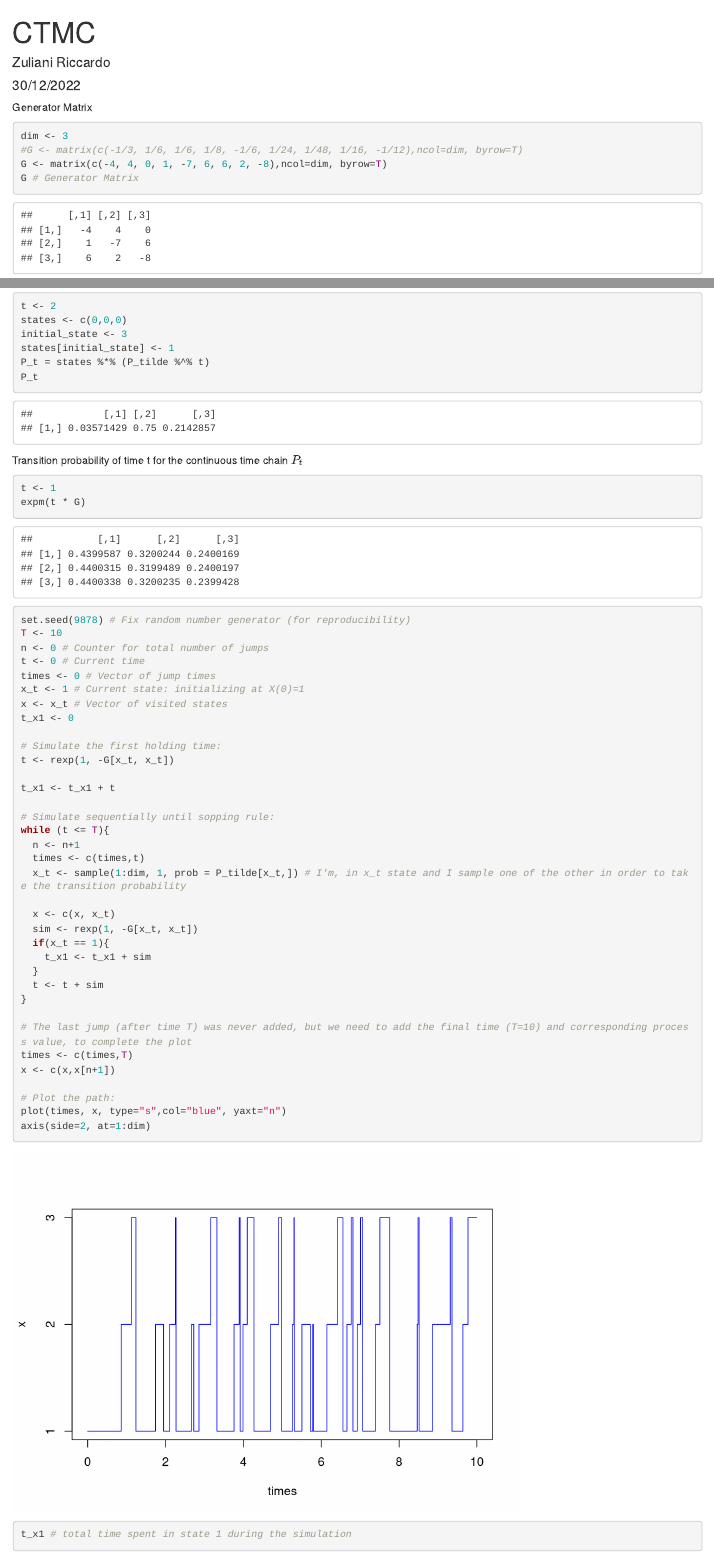
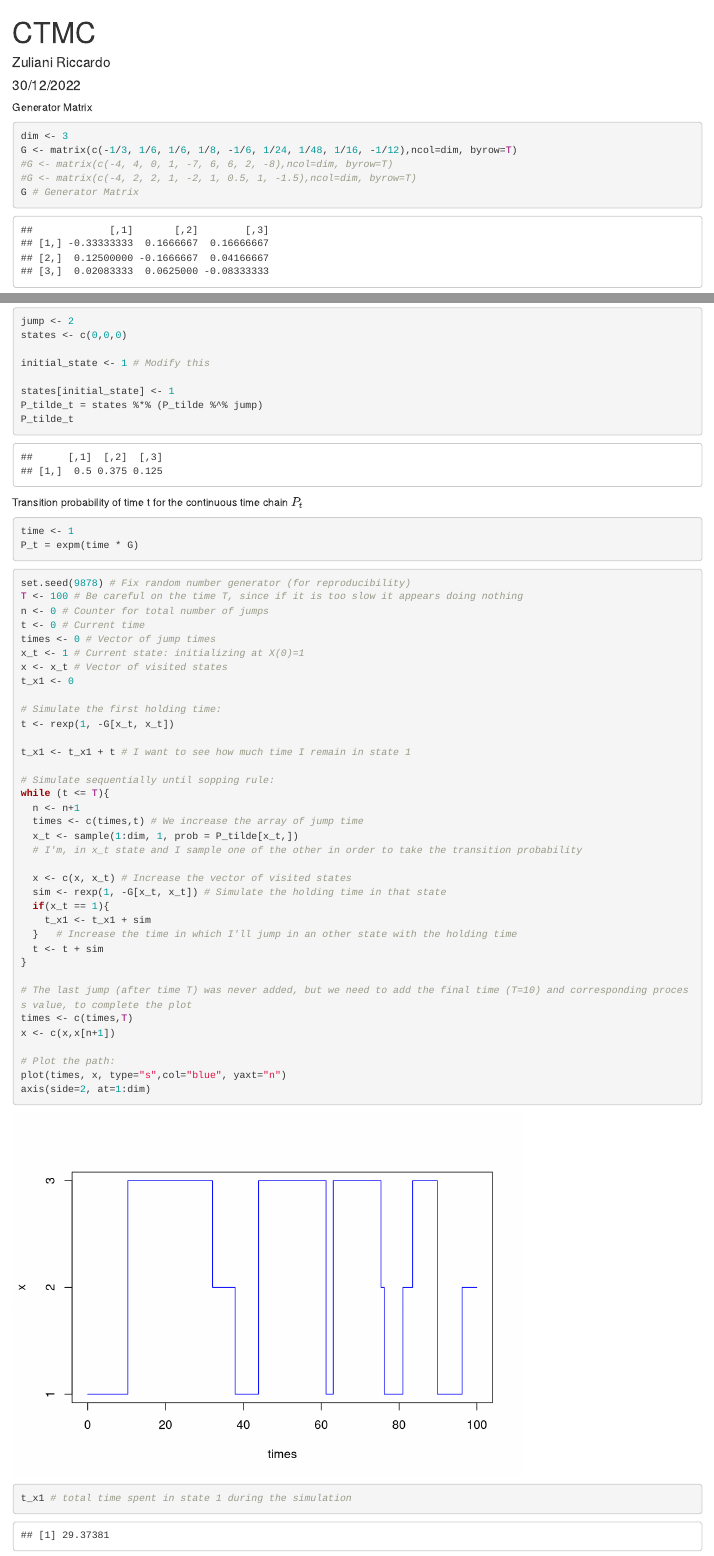
Before and after one commit to Lotto98/Applied-Probability-Project, an R Markdown document (Exam Files/CTMC.Rmd): the page in a window 1100 px wide, from its top, and a second part further down, joined at a grey line. Rendered offline with R 4.5, knitr and Pandoc, with nearby package versions.

Commit message:
File update with comments

````diff
--- a/Exam Files/CTMC.Rmd
+++ b/Exam Files/CTMC.Rmd
@@ -13,8 +13,9 @@ library("expm")
 Generator Matrix
 ```{r}
 dim <- 3
-#G <- matrix(c(-1/3, 1/6, 1/6, 1/8, -1/6, 1/24, 1/48, 1/16, -1/12),ncol=dim, byrow=T)
-G <- matrix(c(-4, 4, 0, 1, -7, 6, 6, 2, -8),ncol=dim, byrow=T)
+G <- matrix(c(-1/3, 1/6, 1/6, 1/8, -1/6, 1/24, 1/48, 1/16, -1/12),ncol=dim, byrow=T)
+#G <- matrix(c(-4, 4, 0, 1, -7, 6, 6, 2, -8),ncol=dim, byrow=T)
+#G <- matrix(c(-4, 2, 2, 1, -2, 1, 0.5, 1, -1.5),ncol=dim, byrow=T)
 G # Generator Matrix
 ```
 
@@ -45,22 +46,24 @@ Conditional transition probability of discrete time chain $Z$ jumps
 ```{r}
-t <- 2
+jump <- 2
 states <- c(0,0,0)
-initial_state <- 3
+
+initial_state <- 1 # Modify this
+
 states[initial_state] <- 1
-P_t = states %*% (P_tilde %^% t)
-P_t
+P_tilde_t = states %*% (P_tilde %^% jump)
+P_tilde_t
 ```
 
 Transition probability of time t for the continuous time chain $P_t$
 ```{r}
-t <- 1
-expm(t * G)
+time <- 1
+P_t = expm(time * G)
 ```
 
 
 ```{r}
 set.seed(9878) # Fix random number generator (for reproducibility)
-T <- 10
+T <- 100 # Be careful on the time T, since if it is too slow it appears doing nothing
 n <- 0 # Counter for total number of jumps
 t <- 0 # Current time
 times <- 0 # Vector of jump times
@@ -71,19 +74,20 @@ t_x1 <- 0
 # Simulate the first holding time:
 t <- rexp(1, -G[x_t, x_t])
 
-t_x1 <- t_x1 + t
+t_x1 <- t_x1 + t # I want to see how much time I remain in state 1
 
 # Simulate sequentially until sopping rule:
 while (t <= T){
   n <- n+1
-  times <- c(times,t)
-  x_t <- sample(1:dim, 1, prob = P_tilde[x_t,]) # I'm, in x_t state and I sample one of the other in order to take the transition probability
+  times <- c(times,t) # We increase the array of jump time
+  x_t <- sample(1:dim, 1, prob = P_tilde[x_t,])
+  # I'm, in x_t state and I sample one of the other in order to take the transition probability
 
-  x <- c(x, x_t)
-  sim <- rexp(1, -G[x_t, x_t])
+  x <- c(x, x_t) # Increase the vector of visited states
+  sim <- rexp(1, -G[x_t, x_t]) # Simulate the holding time in that state
   if(x_t == 1){
     t_x1 <- t_x1 + sim
-  }
+  }   # Increase the time in which I'll jump in an other state with the holding time
   t <- t + sim
 }
 
````
Also changed, not shown: Exam Files/PoissonProcess.Rmd (+11 -5 lines), Exam Files/Applied_Probability_Paper.pdf, Exam Files/CTMC.Rmd (2 more changed lines).
